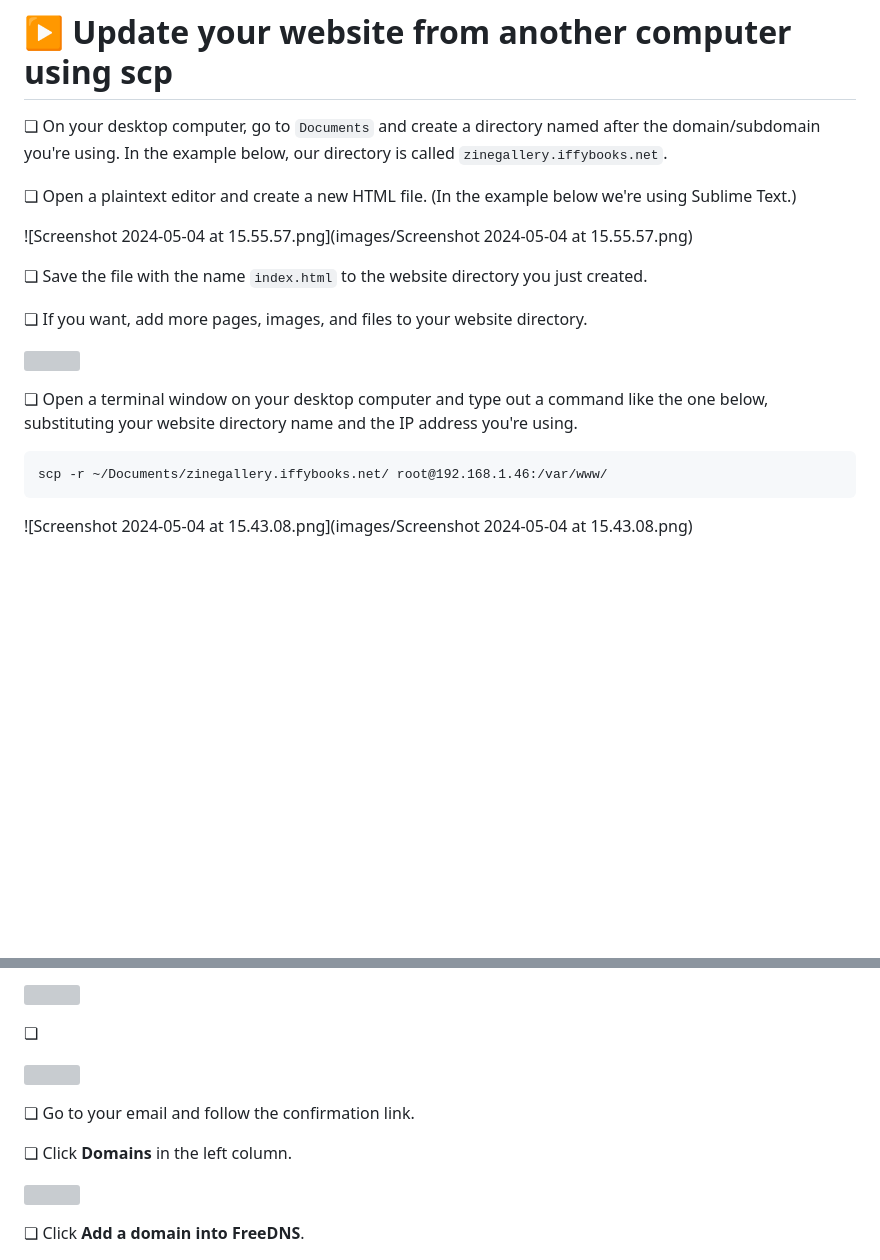
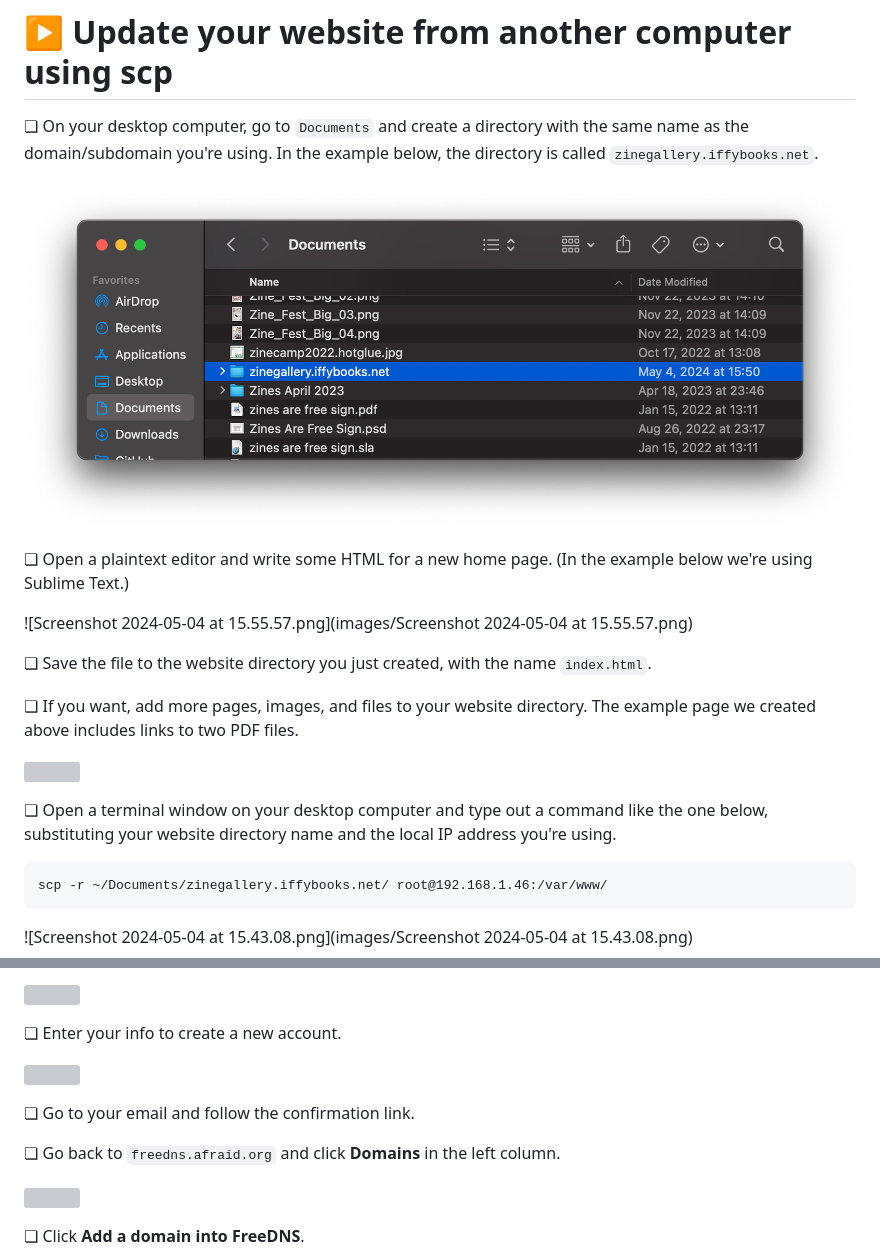
Before and after one commit to iffybooks/host-a-website-at-home, a Markdown page: README.md, 2 parts joined by grey strips. GitHub-like rendering; pictures changed too: images/2024-05-20-22-36-27-image.png (added); blank space fills up the shorter version; grey boxes are pictures that could not be loaded.

````diff
--- a/README.md
+++ b/README.md
@@ -617,19 +615,21 @@ ssh orangepi@192.168.1.44
 
 # ▶ Update your website from another computer using scp
 
-❏ On your desktop computer, go to `Documents` and create a directory named after the domain/subdomain you're using. In the example below, our directory is called `zinegallery.iffybooks.net`.
+❏ On your desktop computer, go to `Documents` and create a directory with the same name as the domain/subdomain you're using. In the example below, the directory is called `zinegallery.iffybooks.net`.
 
-❏ Open a plaintext editor and create a new HTML file. (In the example below we're using Sublime Text.)
+![](images/2024-05-20-22-36-27-image.png)
+
+❏ Open a plaintext editor and write some HTML for a new home page. (In the example below we're using Sublime Text.)
 
 ![Screenshot 2024-05-04 at 15.55.57.png](images/Screenshot 2024-05-04 at 15.55.57.png)
 
-❏ Save the file with the name `index.html` to the website directory you just created.
+❏ Save the file to the website directory you just created, with the name `index.html`.
 
-❏ If you want, add more pages, images, and files to your website directory.
+❏ If you want, add more pages, images, and files to your website directory. The example page we created above includes links to two PDF files.
 
 ![](images/2024-05-20-21-22-12-image.png)
 
-❏ Open a terminal window on your desktop computer and type out a command like the one below, substituting your website directory name and the IP address you're using.
+❏ Open a terminal window on your desktop computer and type out a command like the one below, substituting your website directory name and the local IP address you're using.
 
 ```
 scp -r ~/Documents/zinegallery.iffybooks.net/ root@192.168.1.46:/var/www/
@@ -675,13 +673,13 @@ If your ISP is V\*\*\*\*\*\*\*, you'll need to click **Advanced** at the top of
 
 ![](images/2024-05-18-02-39-12-image.png)
 
-❏
+❏ Enter your info to create a new account.
 
 ![](images/2024-05-18-02-39-30-image.png)
 
 ❏ Go to your email and follow the confirmation link.
 
-❏ Click **Domains** in the left column.
+❏ Go back to `freedns.afraid.org` and click **Domains** in the left column.
 
 ![](images/2024-05-18-02-42-52-image.png)
 
````
Also changed, not shown: other parts of README.md (+25 -29 lines), images/Screenshot 2024-05-04 at 15.43.08.png, 5 other files.
